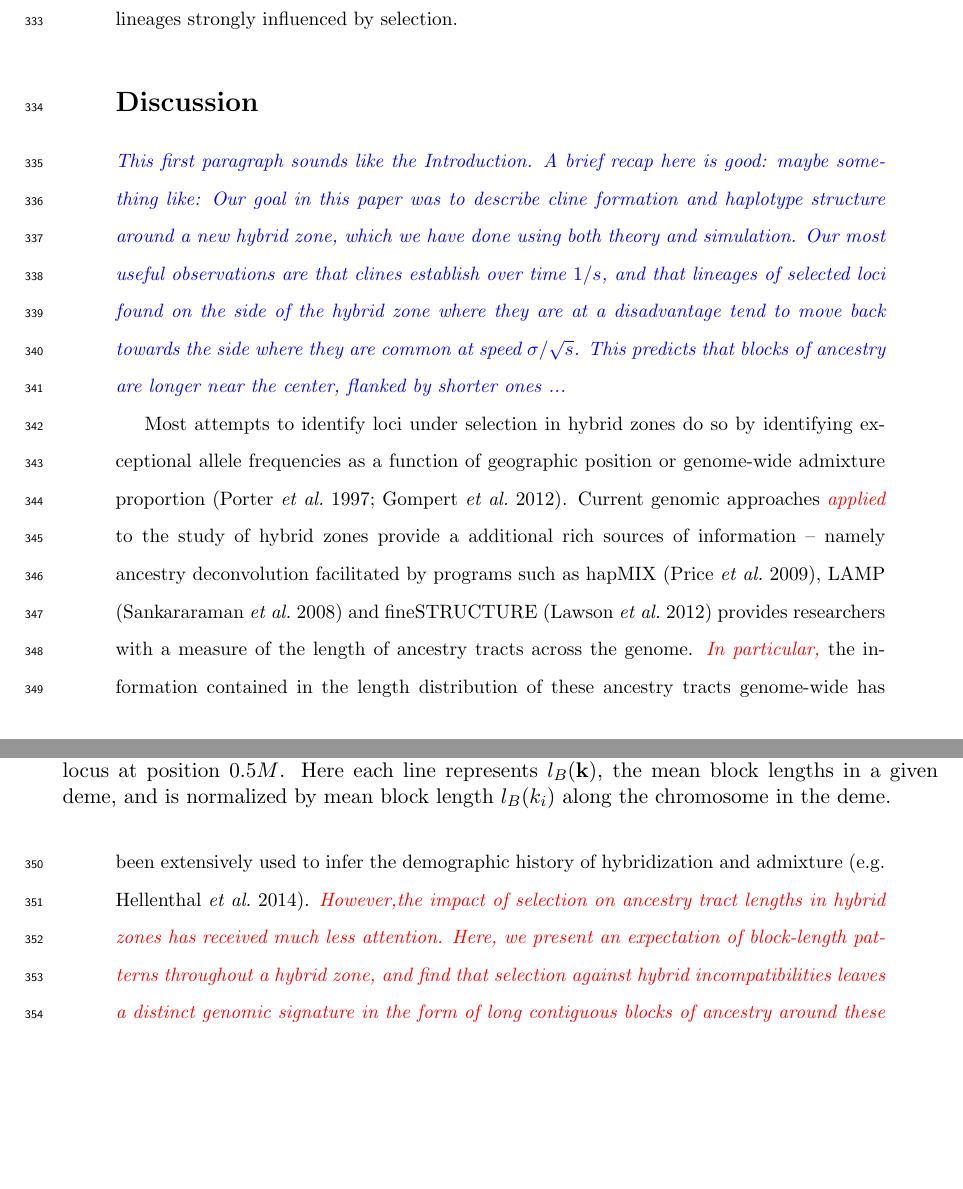
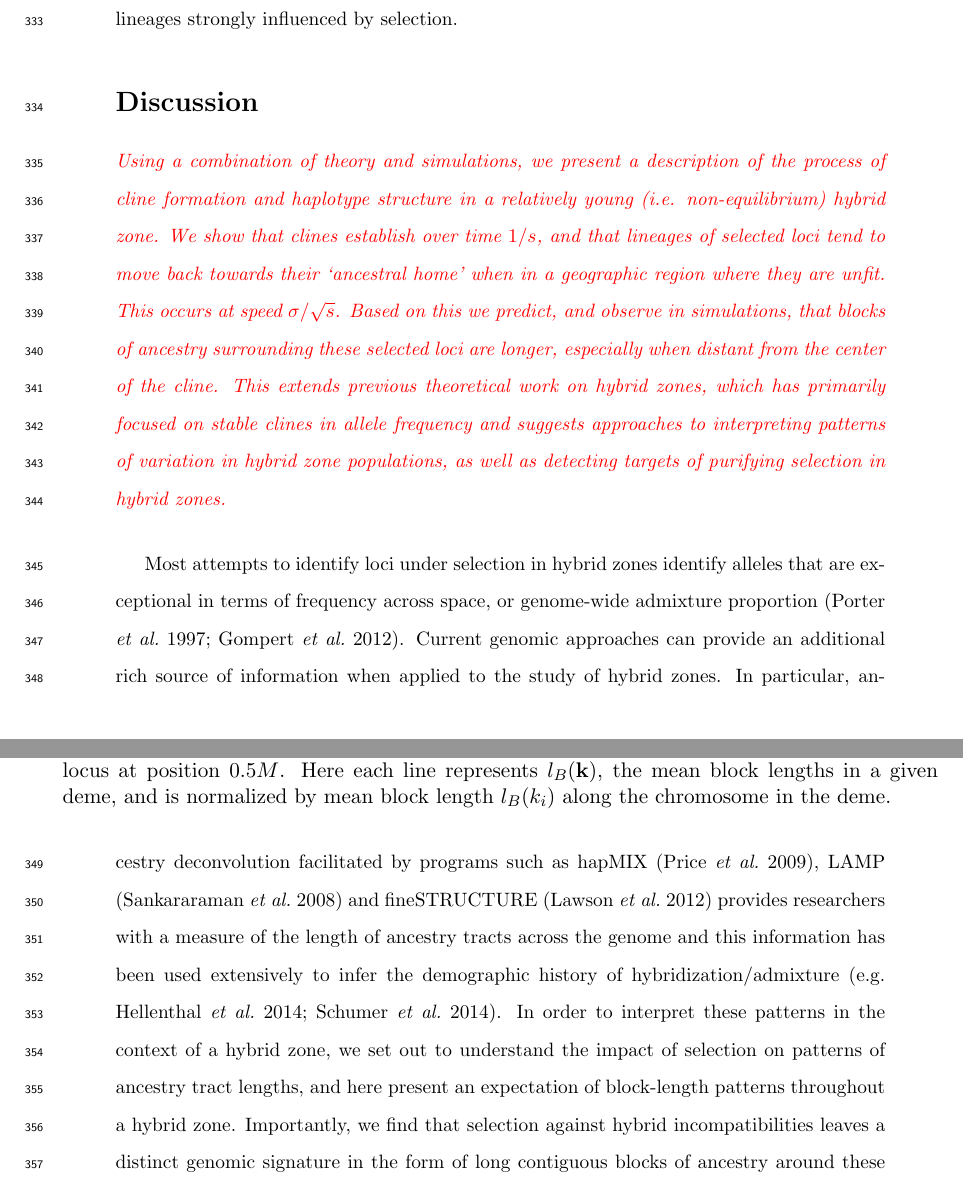
Before and after one commit to petrelharp/clinal-lineages, a LaTeX document (drafts/hybrid_zone.tex): two parts of pages 14 and 16 of 26, joined at a grey line, cut so that both start at the same text, the shorter picture padded with empty space. Compiled offline with pdfLaTeX.

Commit message:
changes to discussion

```diff
--- a/drafts/hybrid_zone.tex
+++ b/drafts/hybrid_zone.tex
@@ -8,7 +8,7 @@
 \usepackage{color}
 \usepackage{amssymb}
 \usepackage{setspace}
-\usepackage[hidelinks]{hyperref}
+%\usepackage[hidelinks]{hyperref}
 
 \usepackage[normalem]{ulem}
 
@@ -596,18 +596,25 @@ Although our analytical model does not account for coalescence, we are able to p
 
 \section*{Discussion}
 
-\plr{This first paragraph sounds like the Introduction.  A brief recap here is good: maybe something like:
-    Our goal in this paper was to describe cline formation and haplotype structure around a new hybrid zone,
-    which we have done using both theory and simulation.
-    Our most useful observations are that clines establish over time $1/s$,
-    and that lineages of selected loci found on the side of the hybrid zone where they are at a disadvantage
-    tend to move back towards the side where they are common
-    at speed $\sigma/\sqrt{s}$.
-    This predicts that blocks of ancestry are longer near the center, flanked by shorter ones ...
-}
+%\plr{This first paragraph sounds like the Introduction.  A brief recap here is good: maybe something like:
+%    Our goal in this paper was to describe cline formation and haplotype structure around a new hybrid zone,
+%   which we have done using both theory and simulation.
+%   Our most useful observations are that clines establish over time $1/s$,
+%    and that lineages of selected loci found on the side of the hybrid zone where they are at a disadvantage
+%    tend to move back towards the side where they are common
+%   at speed $\sigma/\sqrt{s}$.
+%   This predicts that blocks of ancestry are longer near the center, flanked by shorter ones ...
+%}
 
-Most attempts to identify loci under selection in hybrid zones do so by identifying exceptional allele frequencies as a function of geographic position or genome-wide admixture proportion \citep{Porter1997,Gompert2012}.
-Current genomic approaches \alisa{applied} to the study of hybrid zones provide a additional rich sources of information -- namely ancestry deconvolution facilitated by programs such as hapMIX \citep{Price2009}, LAMP \citep{Sankararaman2008} and fineSTRUCTURE \citep{Lawson2012} provides researchers with a measure of the length of ancestry tracts across the genome.  \alisa{In particular,} the information contained in the length distribution of these ancestry tracts genome-wide  has been extensively used to infer the demographic history of hybridization and admixture \citep[e.g. ][]{Hellenthal2014}.  \alisa{However,the impact of selection on ancestry tract lengths in hybrid zones has received much less attention. Here, we present an expectation of block-length patterns throughout a hybrid zone, and find that selection against hybrid incompatibilities leaves a distinct genomic signature in the form of long contiguous blocks of ancestry around these loci.}
+\alisa{Using a combination of theory and simulations, we present a description of the process of cline formation and haplotype structure in a relatively young (i.e. non-equilibrium) hybrid zone.
+We show that clines establish over time $1/s$, and that lineages of selected loci tend to move back towards their `ancestral home' when in a geographic region where they  are unfit.
+This occurs at speed $\sigma/\sqrt{s}$. Based on this we predict, and observe in simulations, that blocks of ancestry surrounding these selected loci are longer, especially when distant from the center of the cline.
+This extends previous theoretical work on hybrid zones, which has primarily focused on stable clines in allele frequency and  suggests approaches to interpreting patterns of variation in hybrid zone populations, as well as detecting targets of purifying selection in hybrid zones.}
+
+\alisa{\paragraph{Targets of selection}}
+Most attempts to identify loci under selection in hybrid zones identify alleles that are exceptional in terms of frequency across space, or genome-wide admixture proportion \citep{Porter1997,Gompert2012}.
+Current genomic approaches can provide an additional rich source of information when applied to the study of hybrid zones. In particular, ancestry deconvolution facilitated by programs such as  hapMIX \citep{Price2009}, LAMP \citep{Sankararaman2008} and fineSTRUCTURE \citep{Lawson2012} provides researchers with a measure of the length of ancestry tracts across the genome and this information has been used extensively to infer the demographic history of hybridization/admixture \citep[e.g. ][]{Hellenthal2014,Schumer2014}. In order to interpret these patterns in the context of a hybrid zone, we set out to understand the impact of selection on patterns of ancestry tract lengths, and here present an expectation of block-length patterns throughout a hybrid zone. Importantly, we find that selection against hybrid incompatibilities leaves a distinct genomic signature in the form of long contiguous blocks of ancestry around these loci.
+
 
 %However, how selection influences the length of tracts of ancestry around selected sites in hybrid zones has received much less attention. We we present an expectation of ancestry block lengths in hybrid zone. We find that selection against hybrid incompatibilities leaves a distinct genomic signature in the form of long contiguous blocks of ancestry around these loci.
 
```
